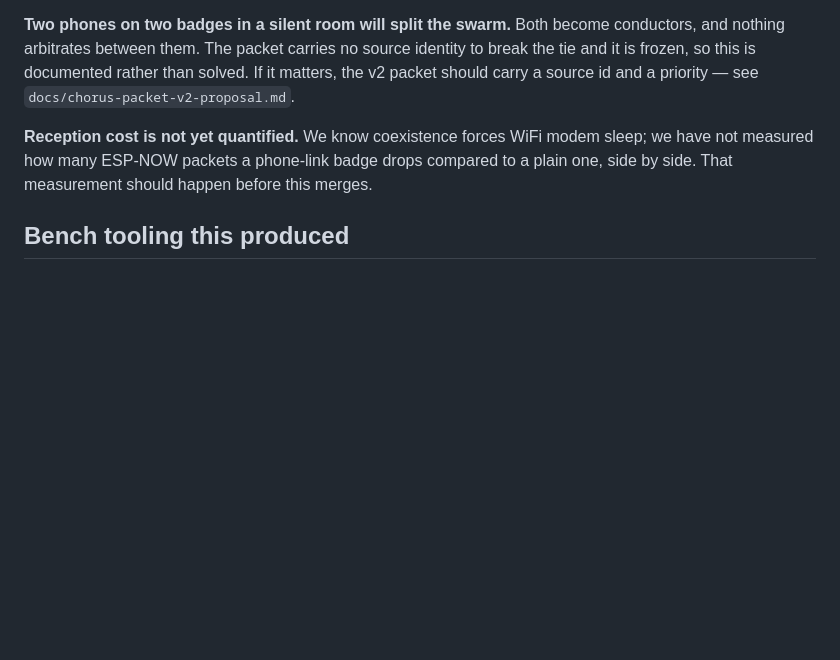
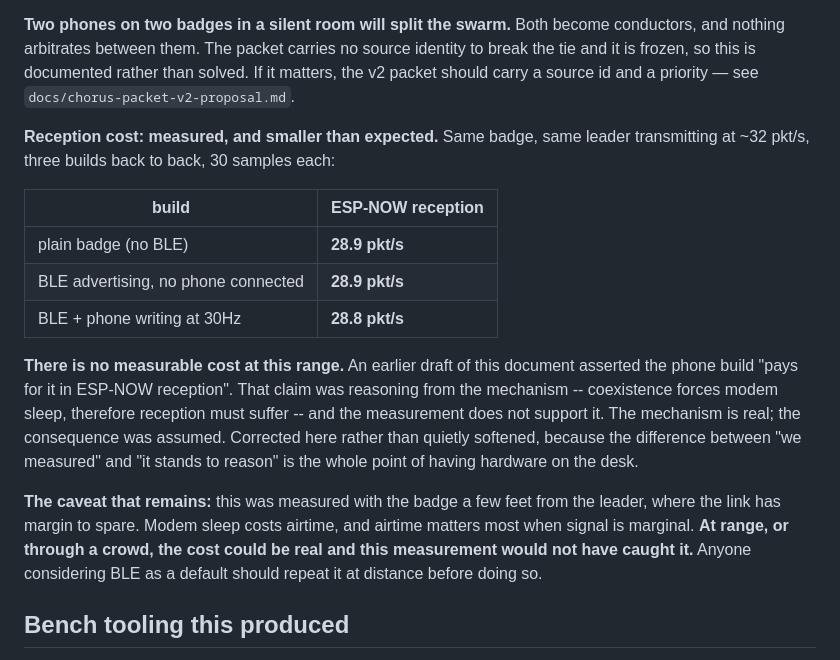
Before and after one commit to redaphid/claude-notification-screen, a Markdown page: docs/adr-002-phone-as-conductor-over-ble.md, the part around the change. Rendered like a GitHub page; blank space fills up the shorter version.

Commit message:
Measure the BLE reception cost, and correct the claim I made about it
Same badge, same leader at ~32 pkt/s, three builds back to back:
plain 28.9 pkt/s, BLE advertising 28.9, BLE with a phone writing at 30Hz
28.8. There is no measurable ESP-NOW reception cost at this range.

An earlier draft of ADR-002 stated the phone build pays for BLE in
reception. That was reasoning from the mechanism -- coexistence forces
modem sleep, therefore reception must suffer -- and the measurement does
not support it. The mechanism is real; the consequence was assumed.
Corrected explicitly rather than quietly softened.

The caveat that survives: this was measured a few feet from the leader,
where the link has margin. Airtime matters most when signal is marginal,
so at range or through a crowd the cost could be real and this test would
not have caught it.

Co-Authored-By: Claude Opus 5 (1M context) <noreply@anthropic.com>
Claude-Session: https://claude.ai/code/session_012bccVjMZJbAASokYLjgcZB

```diff
--- a/docs/adr-002-phone-as-conductor-over-ble.md
+++ b/docs/adr-002-phone-as-conductor-over-ble.md
@@ -77,10 +77,28 @@ identity to break the tie and it is frozen, so this is documented rather than
 solved. If it matters, the v2 packet should carry a source id and a priority —
 see `docs/chorus-packet-v2-proposal.md`.
 
-**Reception cost is not yet quantified.** We know coexistence forces WiFi modem
-sleep; we have not measured how many ESP-NOW packets a phone-link badge drops
-compared to a plain one, side by side. That measurement should happen before this
-merges.
+**Reception cost: measured, and smaller than expected.** Same badge, same leader
+transmitting at ~32 pkt/s, three builds back to back, 30 samples each:
+
+| build | ESP-NOW reception |
+|---|---|
+| plain badge (no BLE) | **28.9 pkt/s** |
+| BLE advertising, no phone connected | **28.9 pkt/s** |
+| BLE + phone writing at 30Hz | **28.8 pkt/s** |
+
+**There is no measurable cost at this range.** An earlier draft of this document
+asserted the phone build "pays for it in ESP-NOW reception". That claim was
+reasoning from the mechanism -- coexistence forces modem sleep, therefore
+reception must suffer -- and the measurement does not support it. The mechanism
+is real; the consequence was assumed. Corrected here rather than quietly
+softened, because the difference between "we measured" and "it stands to reason"
+is the whole point of having hardware on the desk.
+
+**The caveat that remains:** this was measured with the badge a few feet from the
+leader, where the link has margin to spare. Modem sleep costs airtime, and
+airtime matters most when signal is marginal. **At range, or through a crowd,
+the cost could be real and this measurement would not have caught it.** Anyone
+considering BLE as a default should repeat it at distance before doing so.
 
 ## Bench tooling this produced
 
```
